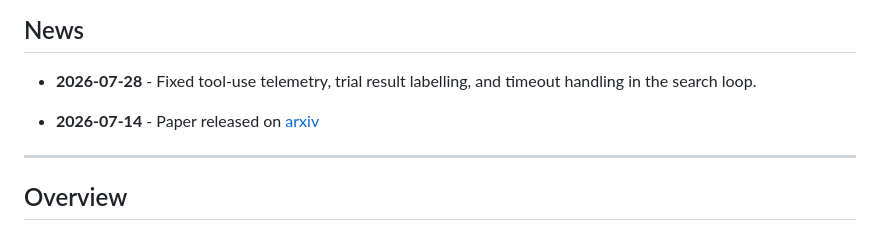
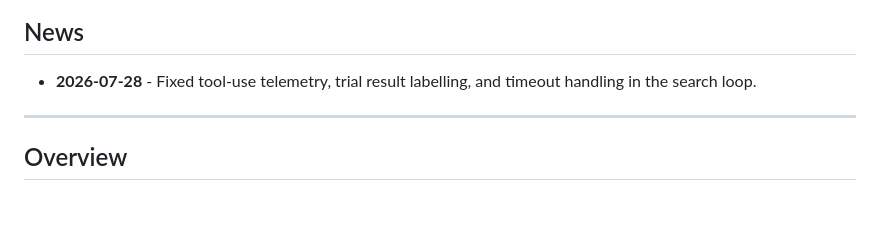
Before and after one commit to HowieHwong/MemoHarness, a Markdown page: README.md, the part around one of its changes. Drawn GitHub-style; blank space fills up the shorter version.

```diff
--- a/README.md
+++ b/README.md
@@ -28,7 +27,6 @@
 
 - **2026-07-28** - Fixed tool-use telemetry, trial result labelling, and timeout handling in the search loop.
 
-- **2026-07-14** - Paper released on [arxiv](https://arxiv.org/abs/2607.14159)
 
 ---
 
```
Also changed, not shown: other parts of README.md (+0 -1 lines).
